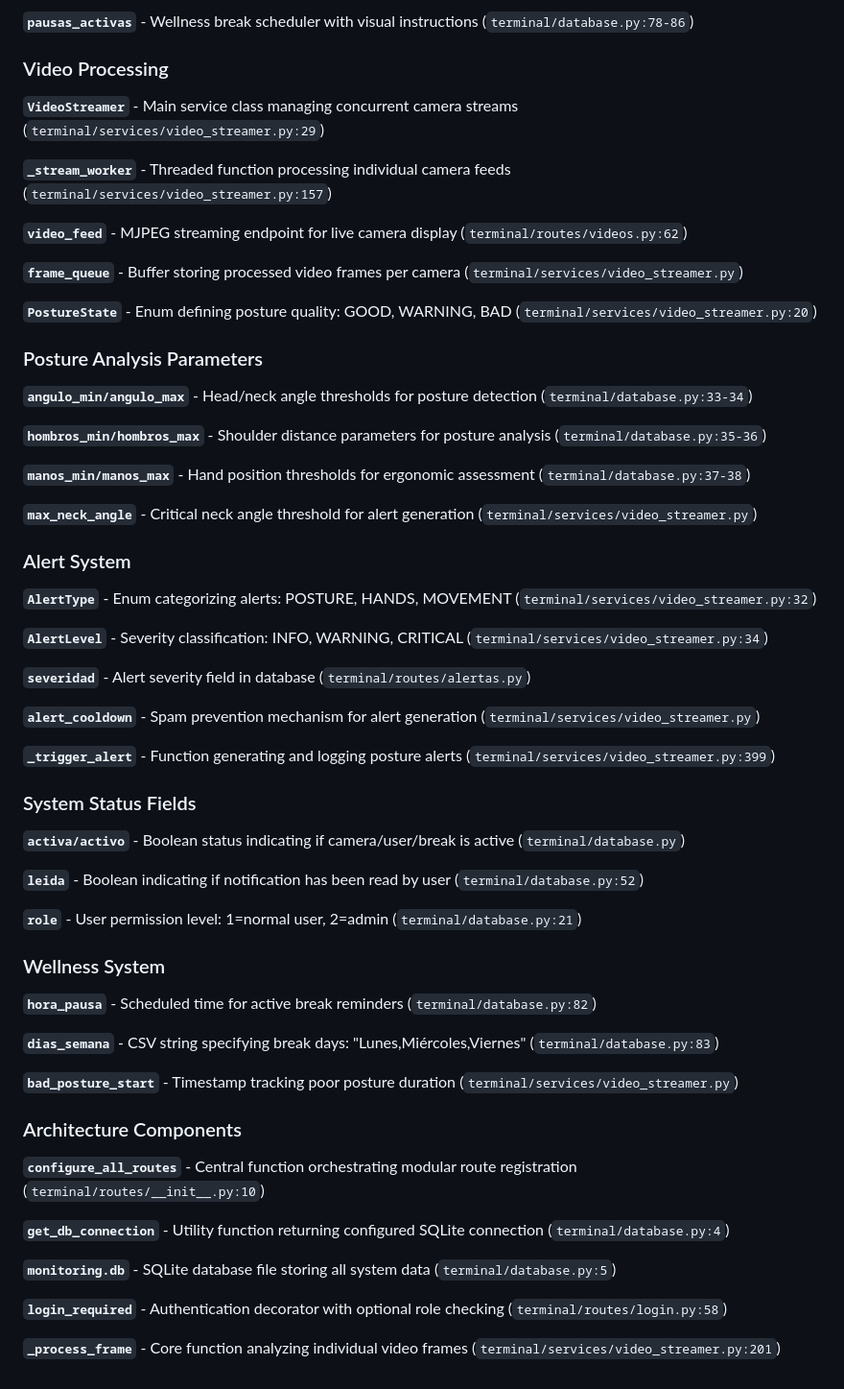
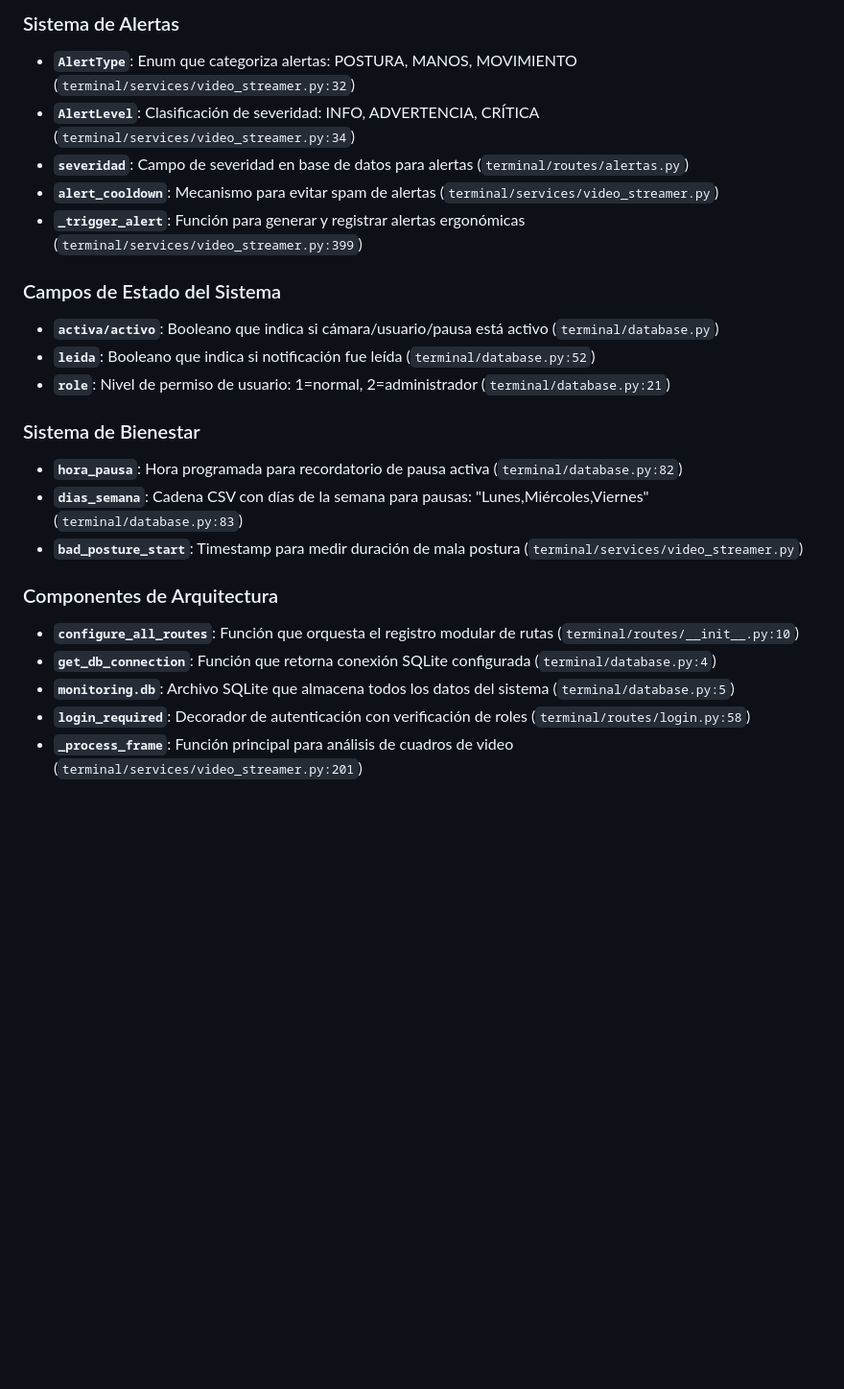
Before and after one commit to AlmironDev/Luis_Jahuira, a Markdown page: README.md, the part around one of its changes. Shown at 96% size. Rendered like a GitHub page; blank space fills up the shorter version.

```diff
--- a/README.md
+++ b/README.md
@@ -111,58 +125,24 @@ terminal/
 
-**`pausas_activas`** - Wellness break scheduler with visual instructions (`terminal/database.py:78-86`)
+### Sistema de Alertas
+- **`AlertType`**: Enum que categoriza alertas: POSTURA, MANOS, MOVIMIENTO (`terminal/services/video_streamer.py:32`)
+- **`AlertLevel`**: Clasificación de severidad: INFO, ADVERTENCIA, CRÍTICA (`terminal/services/video_streamer.py:34`)
+- **`severidad`**: Campo de severidad en base de datos para alertas (`terminal/routes/alertas.py`)
+- **`alert_cooldown`**: Mecanismo para evitar spam de alertas (`terminal/services/video_streamer.py`)
+- **`_trigger_alert`**: Función para generar y registrar alertas ergonómicas (`terminal/services/video_streamer.py:399`)
 
-### Video Processing
-**`VideoStreamer`** - Main service class managing concurrent camera streams (`terminal/services/video_streamer.py:29`)
+### Campos de Estado del Sistema
+- **`activa/activo`**: Booleano que indica si cámara/usuario/pausa está activo (`terminal/database.py`)
+- **`leida`**: Booleano que indica si notificación fue leída (`terminal/database.py:52`)
+- **`role`**: Nivel de permiso de usuario: 1=normal, 2=administrador (`terminal/database.py:21`)
 
-**`_stream_worker`** - Threaded function processing individual camera feeds (`terminal/services/video_streamer.py:157`)
+### Sistema de Bienestar
+- **`hora_pausa`**: Hora programada para recordatorio de pausa activa (`terminal/database.py:82`)
+- **`dias_semana`**: Cadena CSV con días de la semana para pausas: "Lunes,Miércoles,Viernes" (`terminal/database.py:83`)
+- **`bad_posture_start`**: Timestamp para medir duración de mala postura (`terminal/services/video_streamer.py`)
 
-**`video_feed`** - MJPEG streaming endpoint for live camera display (`terminal/routes/videos.py:62`)
-
-**`frame_queue`** - Buffer storing processed video frames per camera (`terminal/services/video_streamer.py`)
-
-**`PostureState`** - Enum defining posture quality: GOOD, WARNING, BAD (`terminal/services/video_streamer.py:20`)
-
-### Posture Analysis Parameters
-**`angulo_min/angulo_max`** - Head/neck angle thresholds for posture detection (`terminal/database.py:33-34`)
-
-**`hombros_min/hombros_max`** - Shoulder distance parameters for posture analysis (`terminal/database.py:35-36`)
-
-**`manos_min/manos_max`** - Hand position thresholds for ergonomic assessment (`terminal/database.py:37-38`)
-
-**`max_neck_angle`** - Critical neck angle threshold for alert generation (`terminal/services/video_streamer.py`)
-
-### Alert System
-**`AlertType`** - Enum categorizing alerts: POSTURE, HANDS, MOVEMENT (`terminal/services/video_streamer.py:32`)
-
-**`AlertLevel`** - Severity classification: INFO, WARNING, CRITICAL (`terminal/services/video_streamer.py:34`)
-
-**`severidad`** - Alert severity field in database (`terminal/routes/alertas.py`)
-
-**`alert_cooldown`** - Spam prevention mechanism for alert generation (`terminal/services/video_streamer.py`)
-
-**`_trigger_alert`** - Function generating and logging posture alerts (`terminal/services/video_streamer.py:399`)
-
-### System Status Fields
-**`activa/activo`** - Boolean status indicating if camera/user/break is active (`terminal/database.py`)
-
-**`leida`** - Boolean indicating if notification has been read by user (`terminal/database.py:52`)
-
-**`role`** - User permission level: 1=normal user, 2=admin (`terminal/database.py:21`)
-
-### Wellness System
-**`hora_pausa`** - Scheduled time for active break reminders (`terminal/database.py:82`)
-
-**`dias_semana`** - CSV string specifying break days: "Lunes,Miércoles,Viernes" (`terminal/database.py:83`)
-
-**`bad_posture_start`** - Timestamp tracking poor posture duration (`terminal/services/video_streamer.py`)
-
-### Architecture Components
-**`configure_all_routes`** - Central function orchestrating modular route registration (`terminal/routes/__init__.py:10`)
-
-**`get_db_connection`** - Utility function returning configured SQLite connection (`terminal/database.py:4`)
-
-**`monitoring.db`** - SQLite database file storing all system data (`terminal/database.py:5`)
-
-**`login_required`** - Authentication decorator with optional role checking (`terminal/routes/login.py:58`)
-
-**`_process_frame`** - Core function analyzing individual video frames (`terminal/services/video_streamer.py:201`)
+### Componentes de Arquitectura
+- **`configure_all_routes`**: Función que orquesta el registro modular de rutas (`terminal/routes/__init__.py:10`)
+- **`get_db_connection`**: Función que retorna conexión SQLite configurada (`terminal/database.py:4`)
+- **`monitoring.db`**: Archivo SQLite que almacena todos los datos del sistema (`terminal/database.py:5`)
+- **`login_required`**: Decorador de autenticación con verificación de roles (`terminal/routes/login.py:58`)
+- **`_process_frame`**: Función principal para análisis de cuadros de video (`terminal/services/video_streamer.py:201`)
```
Also changed, not shown: other parts of README.md (+96 -82 lines).
